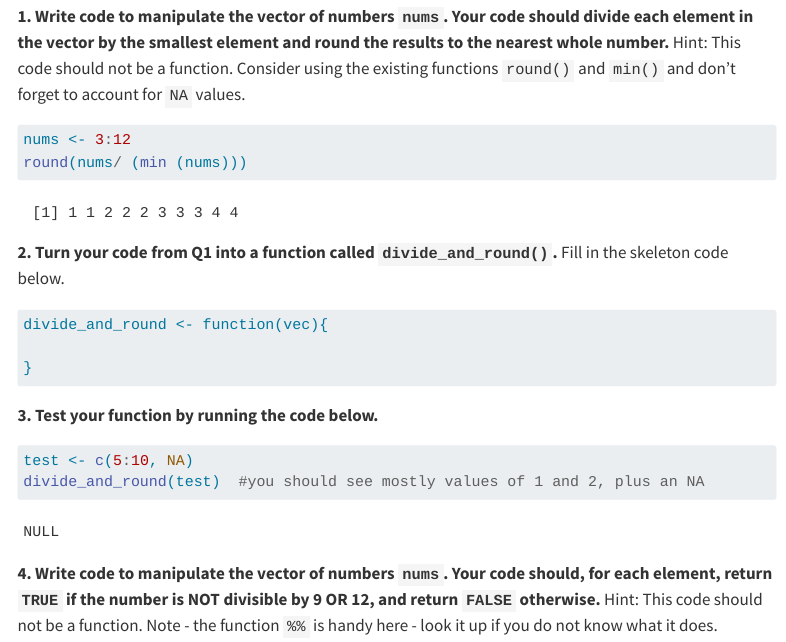
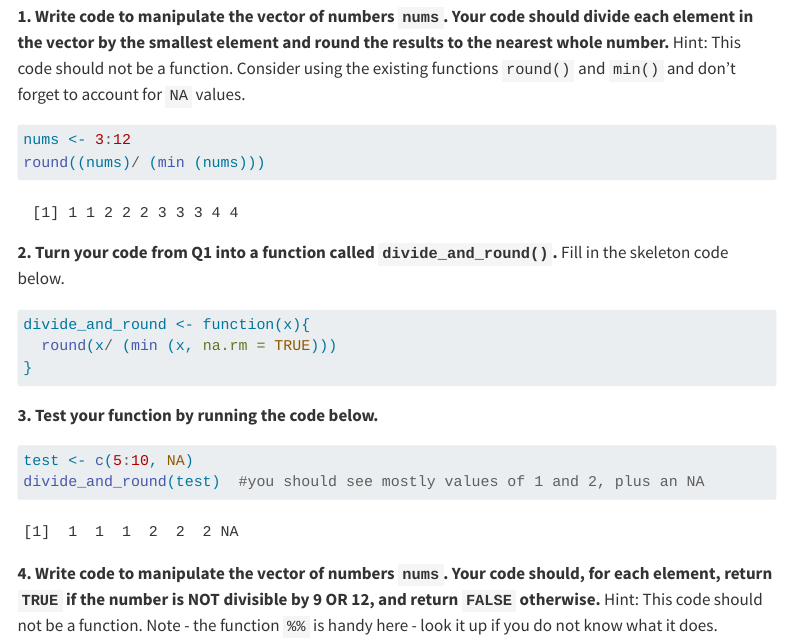
Before and after one commit to Jh0ana/PA-9-Writing-Functions, a Quarto document (pa-9-functions-student.qmd): the page in a window 1100 px wide, from 250 px down. Rendered offline with R 4.5, knitr and Pandoc in place of Quarto, with nearby package versions; menus at the side of the page are left out; long lines of code are wrapped.

Commit message:
Part 2 done + renedered version

````diff
--- a/pa-9-functions-student.qmd
+++ b/pa-9-functions-student.qmd
@@ -33,8 +33,8 @@ round(nums/ (min (nums)))
 ```{r}
 #| label: q2
 
-divide_and_round <- function(vec){
-
+divide_and_round <- function(x){
+  round(x/ (min (x, na.rm = TRUE)))
 }
 ```
 
````
Also changed, not shown: pa-9-functions-student.html (added), pa-9-functions-student.qmd (2 more changed lines).
